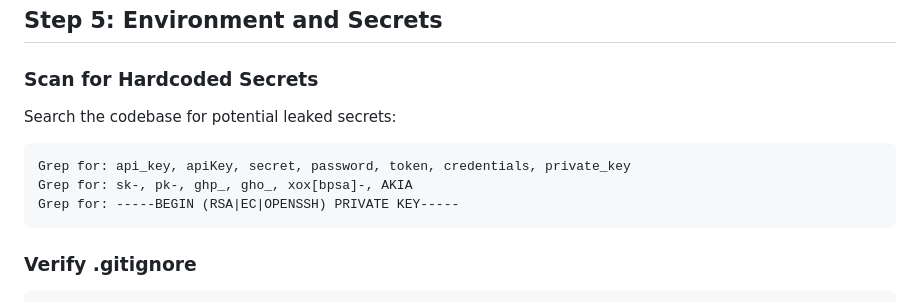
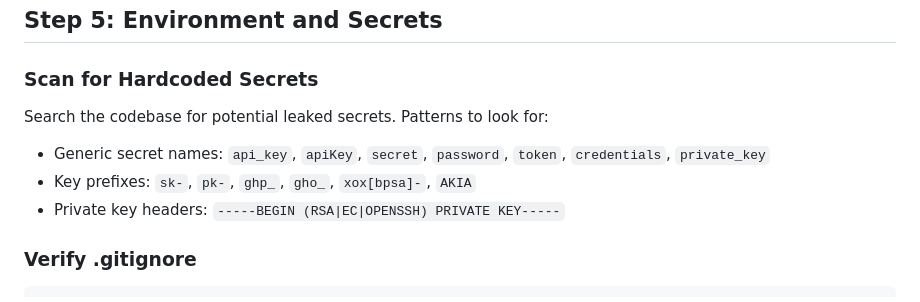
Before and after one commit to kensaurus/cursor-kenji, a Markdown page: skills/audit-security/SKILL.md, the part around the change. GitHub-like rendering.

````diff
--- a/skills/audit-security/SKILL.md
+++ b/skills/audit-security/SKILL.md
@@ -234,13 +234,11 @@ res.json({ id, name, email, avatar });
 
 ### Scan for Hardcoded Secrets
 
-Search the codebase for potential leaked secrets:
+Search the codebase for potential leaked secrets. Patterns to look for:
 
-```
-Grep for: api_key, apiKey, secret, password, token, credentials, private_key
-Grep for: sk-, pk-, ghp_, gho_, xox[bpsa]-, AKIA
-Grep for: -----BEGIN (RSA|EC|OPENSSH) PRIVATE KEY-----
-```
+- Generic secret names: `api_key`, `apiKey`, `secret`, `password`, `token`, `credentials`, `private_key`
+- Key prefixes: `sk-`, `pk-`, `ghp_`, `gho_`, `xox[bpsa]-`, `AKIA`
+- Private key headers: `-----BEGIN (RSA|EC|OPENSSH) PRIVATE KEY-----`
 
 ### Verify .gitignore
 
````
Also changed, not shown: skills/audit-ux/SKILL.md (+27 -52 lines).
